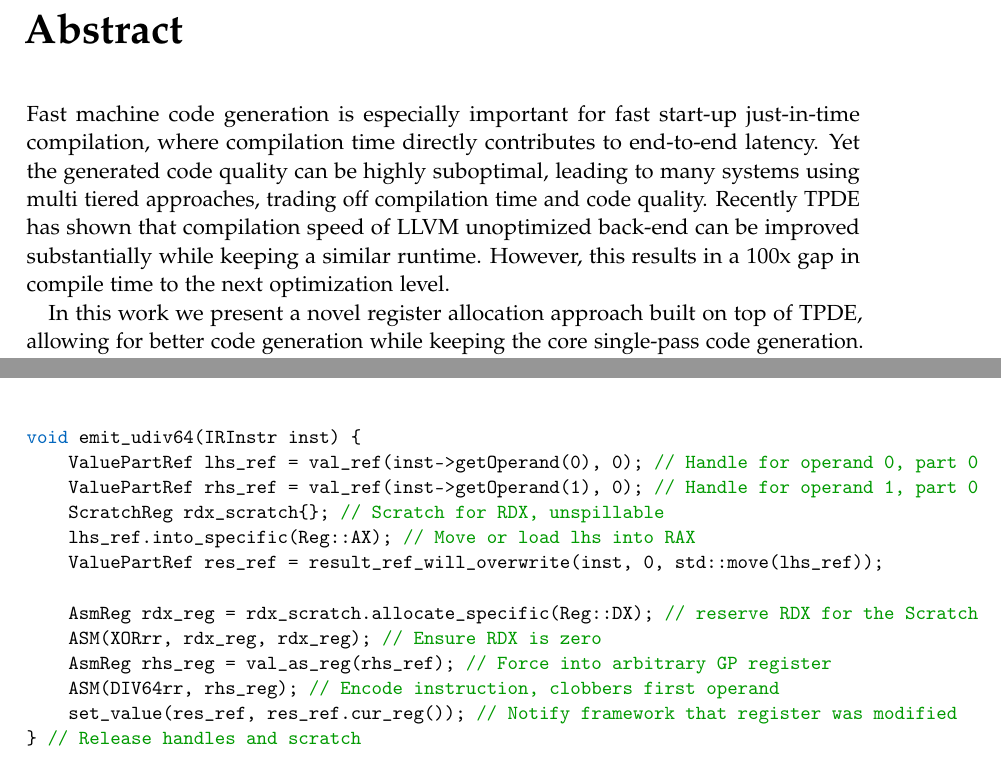
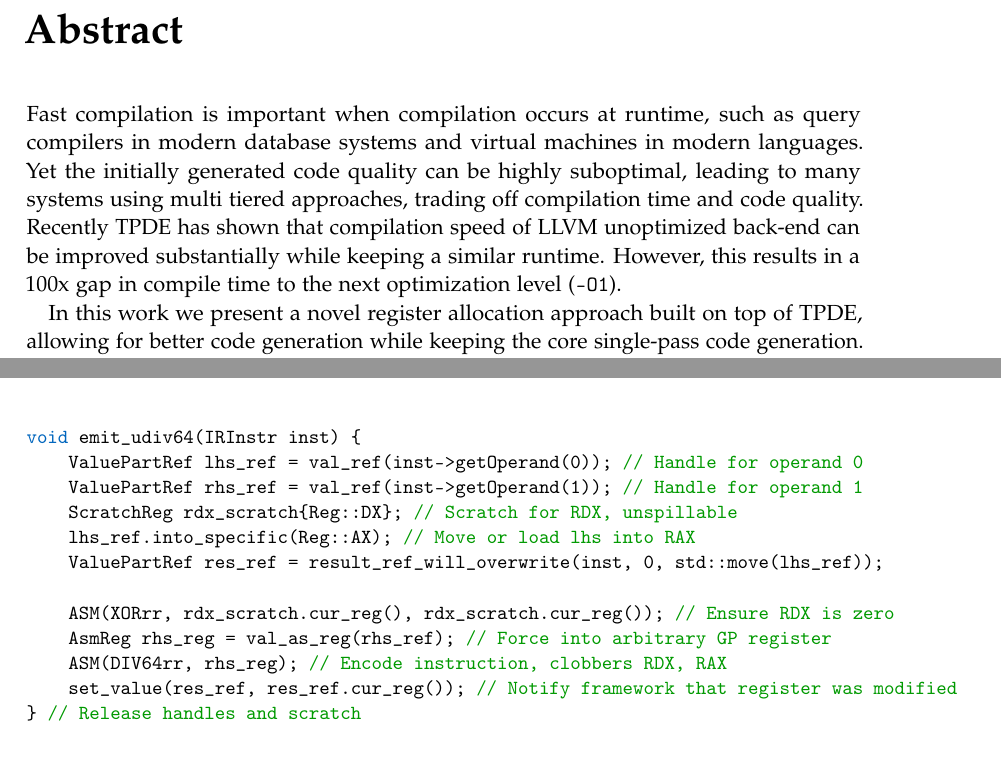
Before and after one commit to sallto/MasterArbeit, a LaTeX thesis (main.tex, which reads chapters/02_Background.tex, pages/abstract.tex): two parts of pages 6 and 15 of 43, joined at a grey line, cut so that both start at the same text. Compiled offline with pdfLaTeX.

Commit message:
better abstract

```diff
--- a/chapters/02_Background.tex
+++ b/chapters/02_Background.tex
@@ -216,16 +216,15 @@
 
 \begin{lstlisting}[float,frame=none,caption={Example instruction compiler for an 64-bit unsigned division instruction for x86-64. The framework will move values into registers and create a copy of the first operand if required. We use a ScratchReg to clear the \texttt{RDX} register.}, label={lst:example-div}, language=C++,captionpos=b]
 void emit_udiv64(IRInstr inst) {
-    ValuePartRef lhs_ref = val_ref(inst->getOperand(0), 0); // Handle for operand 0, part 0
-    ValuePartRef rhs_ref = val_ref(inst->getOperand(1), 0); // Handle for operand 1, part 0
-    ScratchReg rdx_scratch{}; // Scratch for RDX, unspillable
+    ValuePartRef lhs_ref = val_ref(inst->getOperand(0)); // Handle for operand 0
+    ValuePartRef rhs_ref = val_ref(inst->getOperand(1)); // Handle for operand 1
+    ScratchReg rdx_scratch{Reg::DX}; // Scratch for RDX, unspillable
     lhs_ref.into_specific(Reg::AX); // Move or load lhs into RAX
     ValuePartRef res_ref = result_ref_will_overwrite(inst, 0, std::move(lhs_ref));
 
-    AsmReg rdx_reg = rdx_scratch.allocate_specific(Reg::DX); // reserve RDX for the Scratch
-    ASM(XORrr, rdx_reg, rdx_reg); // Ensure RDX is zero
+    ASM(XORrr, rdx_scratch.cur_reg(), rdx_scratch.cur_reg()); // Ensure RDX is zero
     AsmReg rhs_reg = val_as_reg(rhs_ref); // Force into arbitrary GP register
-    ASM(DIV64rr, rhs_reg); // Encode instruction, clobbers first operand
+    ASM(DIV64rr, rhs_reg); // Encode instruction, clobbers RDX, RAX
     set_value(res_ref, res_ref.cur_reg()); // Notify framework that register was modified
 } // Release handles and scratch
 \end{lstlisting}
--- a/pages/abstract.tex
+++ b/pages/abstract.tex
@@ -1,6 +1,6 @@
 \chapter{\abstractname}
-Fast machine code generation is especially important for fast start-up just-in-time compilation, where compilation time directly contributes to end-to-end latency. Yet the generated code quality can be highly suboptimal, leading to many systems using multi tiered approaches, trading off compilation time and code quality. Recently TPDE has shown that compilation speed of LLVM unoptimized back-end can be improved substantially while keeping a similar runtime.
-However, this results in a $100$x gap in compile time to the next optimization level.
+Fast compilation is important when compilation occurs at runtime, such as query compilers in modern database systems and virtual machines in modern languages. Yet the initially generated code quality can be highly suboptimal, leading to many systems using multi tiered approaches, trading off compilation time and code quality. Recently TPDE has shown that compilation speed of LLVM unoptimized back-end can be improved substantially while keeping a similar runtime.
+However, this results in a 100x gap in compile time to the next optimization level (\texttt{-O1}).
 
 In this work we present a novel register allocation approach built on top of TPDE, allowing for better code generation while keeping the core single-pass code generation. Using two analysis passes, as well a repairing mechanism during code generation, we optimize spill locations and handle instruction constraints.
 
```
Also changed, not shown: main.pdf, 1 other file.
